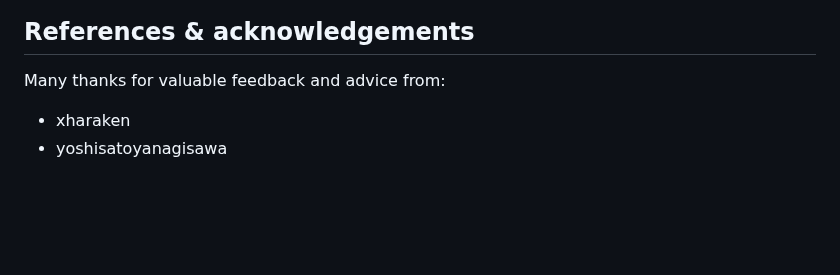
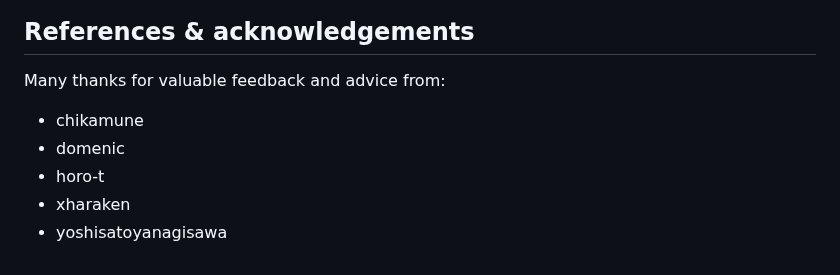
Before and after one commit to explainers-by-googlers/service-worker-auto-preload, a Markdown page: README.md, the part around the change. Rendered like a GitHub page; blank space fills up the shorter version.

```diff
--- a/README.md
+++ b/README.md
@@ -160,5 +160,8 @@ TODO
 
 Many thanks for valuable feedback and advice from:
 
+- chikamune
+- domenic
+- horo-t
 - xharaken
 - yoshisatoyanagisawa
```
